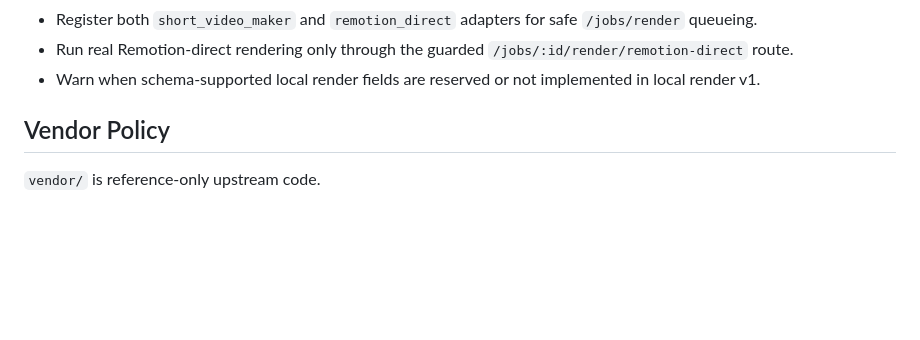
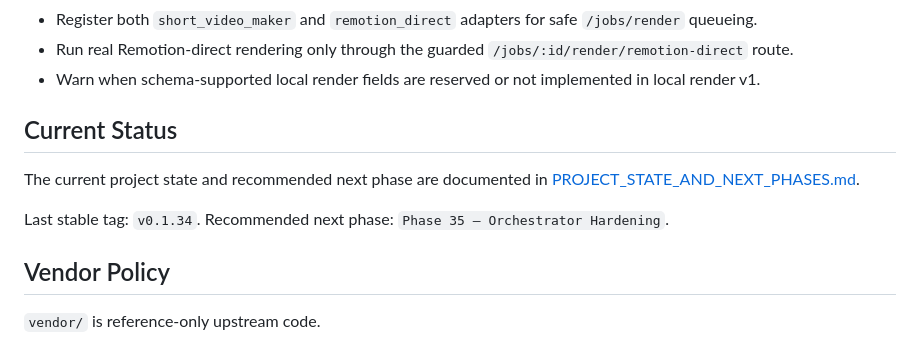
Before and after one commit to An88230/RAIZ_VIDEO, a Markdown page: README.md, the part around the change. Rendered like a GitHub page; blank space fills up the shorter version.

Commit message:
docs: record project state and next phases

```diff
--- a/README.md
+++ b/README.md
@@ -34,6 +34,14 @@ Current local-first scope:
   `/jobs/:id/render/remotion-direct` route.
 - Warn when schema-supported local render fields are reserved or not implemented
   in local render v1.
+
+## Current Status
+
+The current project state and recommended next phase are documented in
+[PROJECT_STATE_AND_NEXT_PHASES.md](docs/PROJECT_STATE_AND_NEXT_PHASES.md).
+
+Last stable tag: `v0.1.34`. Recommended next phase: `Phase 35 — Orchestrator
+Hardening`.
 
 ## Vendor Policy
 
```
Also changed, not shown: docs/PROJECT_STATE_AND_NEXT_PHASES.md (added, +156 -0 lines).
